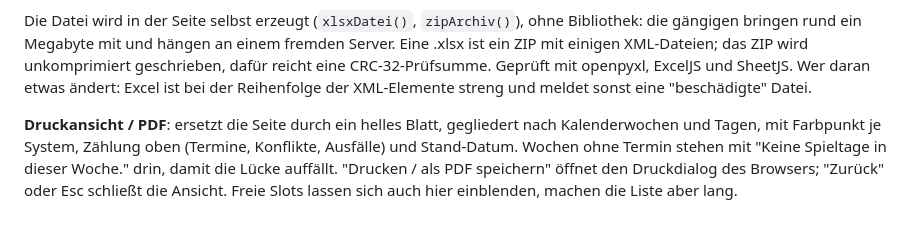
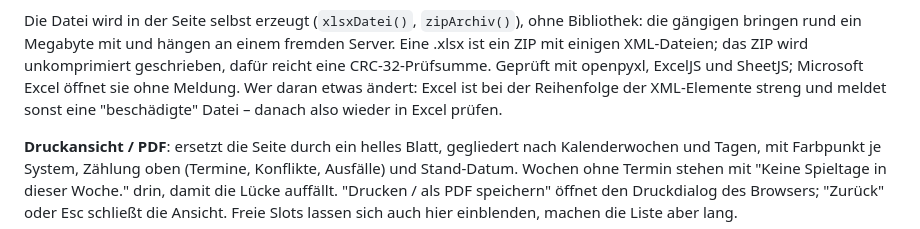
Before and after one commit to Otzmo/Playday-Uebersicht, a Markdown page: README.md, the part around the change. GitHub-like rendering.

Commit message:
README: Excel-Export in Microsoft Excel bestaetigt
Der Nutzer hat die exportierte .xlsx in echtem Microsoft Excel geoeffnet,
ohne Meldung. Das war der letzte offene Pruefpunkt zum Excel-Export.
Hinweis ergaenzt, nach Aenderungen am XML wieder in Excel zu pruefen, weil
die anderen Pruefwerkzeuge eine falsche Elementreihenfolge durchgehen lassen.

Co-Authored-By: Claude Opus 5.5 <noreply@anthropic.com>
Claude-Session: https://claude.ai/code/session_015jd66CpDtpPgZKADW5e7rg

```diff
--- a/README.md
+++ b/README.md
@@ -294,8 +294,9 @@ Die Datei wird in der Seite selbst erzeugt (`xlsxDatei()`, `zipArchiv()`),
 ohne Bibliothek: die gängigen bringen rund ein Megabyte mit und hängen an einem
 fremden Server. Eine .xlsx ist ein ZIP mit einigen XML-Dateien; das ZIP wird
 unkomprimiert geschrieben, dafür reicht eine CRC-32-Prüfsumme. Geprüft mit
-openpyxl, ExcelJS und SheetJS. Wer daran etwas ändert: Excel ist bei der
-Reihenfolge der XML-Elemente streng und meldet sonst eine "beschädigte" Datei.
+openpyxl, ExcelJS und SheetJS; Microsoft Excel öffnet sie ohne Meldung. Wer
+daran etwas ändert: Excel ist bei der Reihenfolge der XML-Elemente streng und
+meldet sonst eine "beschädigte" Datei – danach also wieder in Excel prüfen.
 
 **Druckansicht / PDF**: ersetzt die Seite durch ein helles Blatt, gegliedert
 nach Kalenderwochen und Tagen, mit Farbpunkt je System, Zählung oben
```
